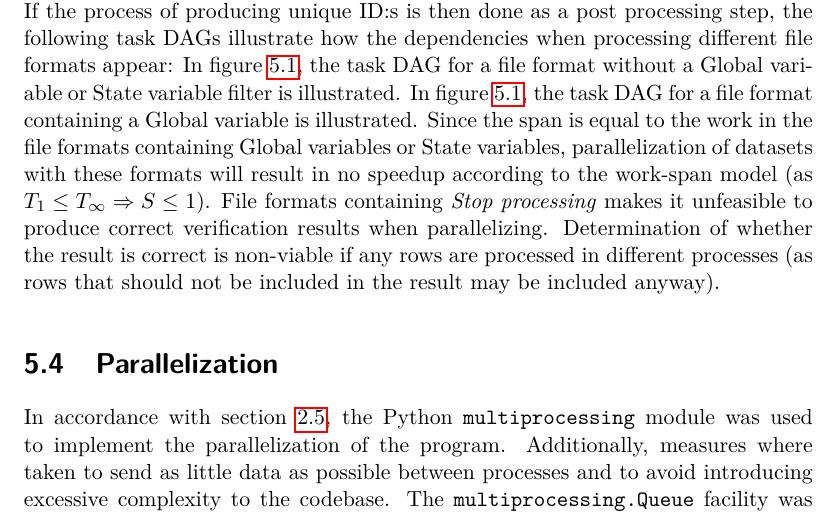
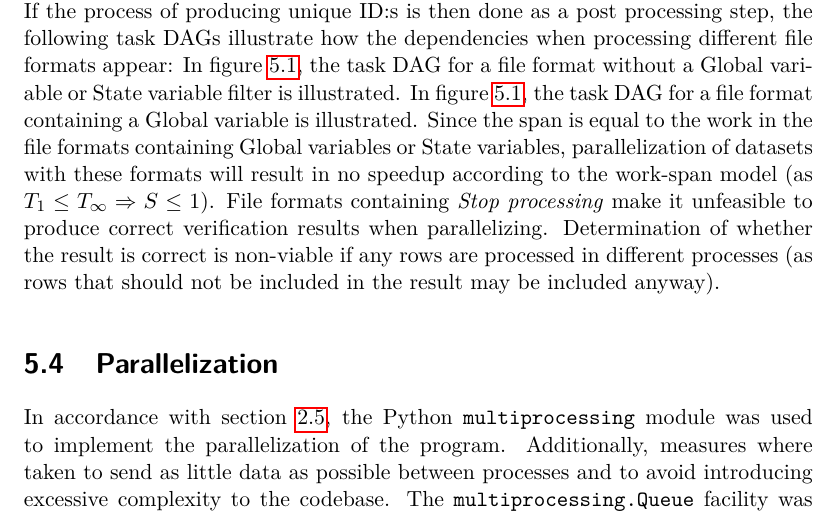
Before and after one commit to Dexterminator/master-thesis, a LaTeX thesis (main.tex, which reads Content/5_implementation.tex): part of page 24 of 32, cut so that both start at the same text. Compiled offline with pdfLaTeX.

Commit message:
Grammar.

```diff
--- a/Content/5_implementation.tex
+++ b/Content/5_implementation.tex
@@ -52,7 +52,7 @@ If the process of producing unique ID:s is then done as a post processing step,
 file formats appear: In figure \ref{fig:embarrassing_dag}, the task DAG for a file format without a Global variable or State variable filter is illustrated.
 In figure \ref{fig:embarrassing_dag}, the task DAG for a file format containing a Global variable is illustrated. Since the span is equal to the work
 in the file formats containing Global variables or State variables, parallelization of datasets with these formats will result in no speedup according to the %Illustrate work-span?
-work-span model (as $T_1 \leq T_\infty \Rightarrow S \leq 1$). File formats containing \textit{Stop processing} makes it unfeasible to produce correct verification results
+work-span model (as $T_1 \leq T_\infty \Rightarrow S \leq 1$). File formats containing \textit{Stop processing} make it unfeasible to produce correct verification results
 when parallelizing. Determination of whether the result is correct is non-viable if any rows are processed in different processes (as rows that should not be included in the result may be included anyway).
 
 \begin{figure}[ht]
```
